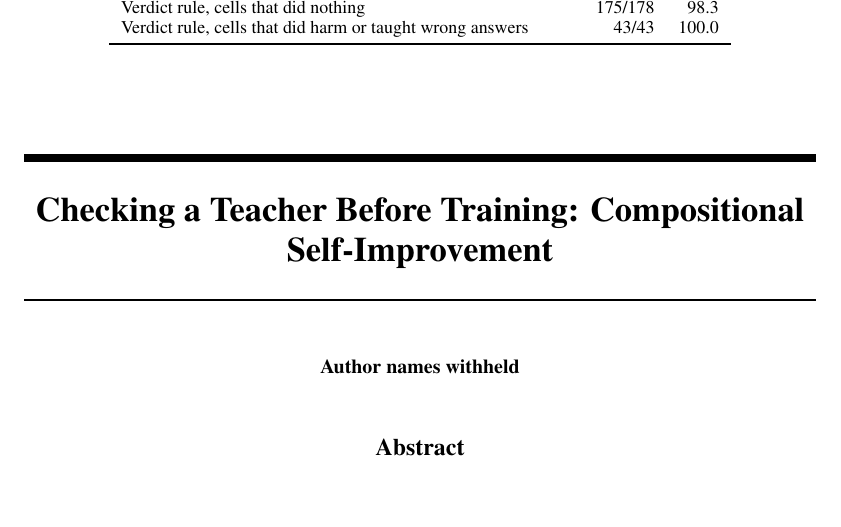
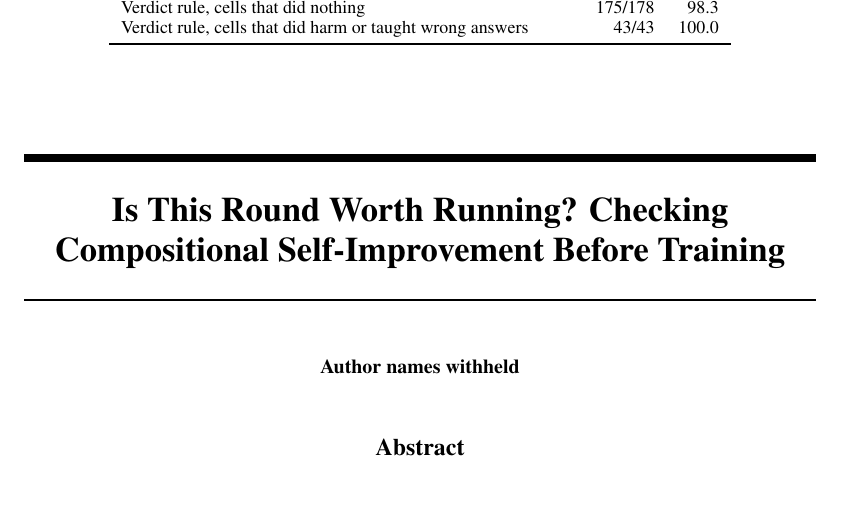
Before and after one commit to njgroene/gainpred, a LaTeX paper (paper/main.tex): part of page 1 of 6, cut so that both start at the same text. Compiled offline with pdfLaTeX.

Commit message:
Paper: title
Co-Authored-By: Claude Opus 5.5 <noreply@anthropic.com>

```diff
--- a/paper/main.tex
+++ b/paper/main.tex
@@ -18,7 +18,7 @@
 \usepackage{xcolor}
 \usepackage{graphicx}
 
-\title{Checking a Teacher Before Training: Compositional Self-Improvement}
+\title{Is This Round Worth Running? Checking Compositional Self-Improvement Before Training}
 
 \author{%
   Author names withheld \\
```
